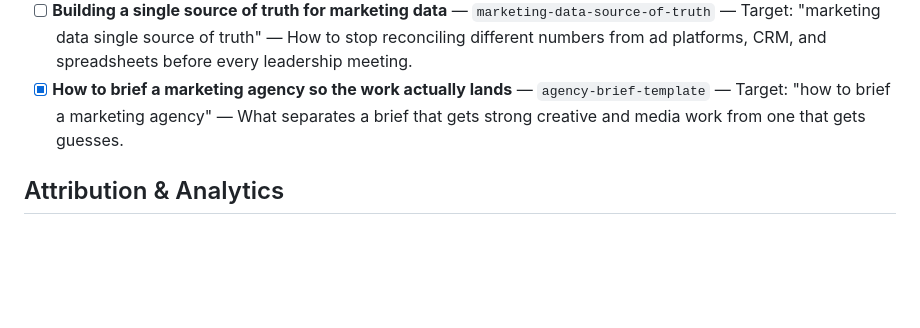
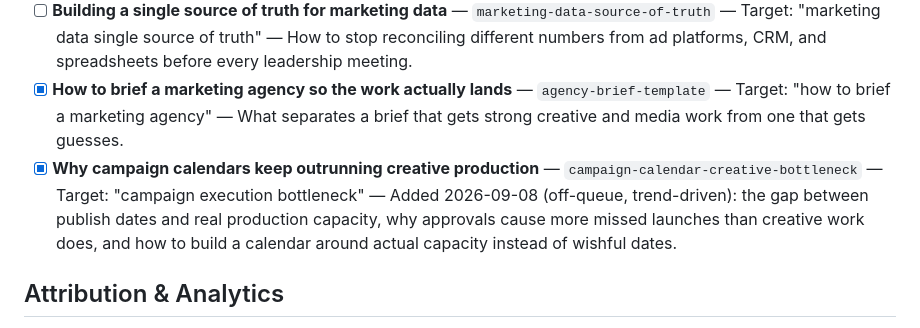
Before and after one commit to AntonioC92/antonio-portfolio-app, a Markdown page: BLOG_TOPICS.md, the part around the change. Drawn GitHub-style; blank space fills up the shorter version.

Commit message:
Insight: Why Your Campaign Calendar Keeps Outrunning Creative Production
Co-Authored-By: Claude Sonnet 5 <noreply@anthropic.com>
Claude-Session: https://claude.ai/code/session_01Knv9yVnQszQ7Cm9tsXLsGr

```diff
--- a/BLOG_TOPICS.md
+++ b/BLOG_TOPICS.md
@@ -14,6 +14,7 @@ Mark `[x]` when written and committed. Add new topics at the bottom of each sect
 - [x] **How to build a marketing calendar that connects to real outcomes** — `marketing-calendar-system` — Target: "marketing calendar template" — Not just dates — a calendar tied to pipeline stages and decision points.
 - [ ] **Building a single source of truth for marketing data** — `marketing-data-source-of-truth` — Target: "marketing data single source of truth" — How to stop reconciling different numbers from ad platforms, CRM, and spreadsheets before every leadership meeting.
 - [x] **How to brief a marketing agency so the work actually lands** — `agency-brief-template` — Target: "how to brief a marketing agency" — What separates a brief that gets strong creative and media work from one that gets guesses.
+- [x] **Why campaign calendars keep outrunning creative production** — `campaign-calendar-creative-bottleneck` — Target: "campaign execution bottleneck" — Added 2026-09-08 (off-queue, trend-driven): the gap between publish dates and real production capacity, why approvals cause more missed launches than creative work does, and how to build a calendar around actual capacity instead of wishful dates.
 
 ## Attribution & Analytics
 
```
Also changed, not shown: 1 other file.
